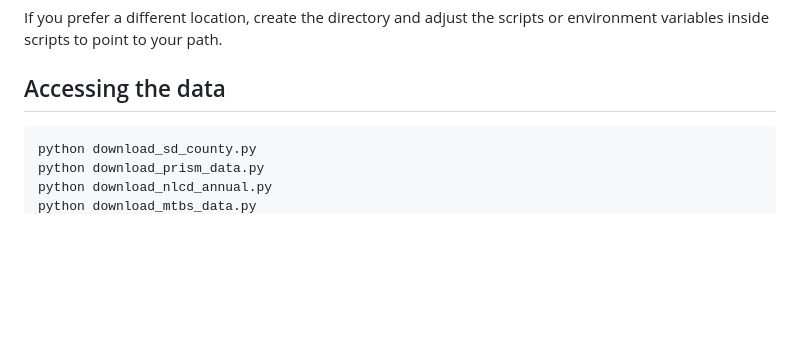
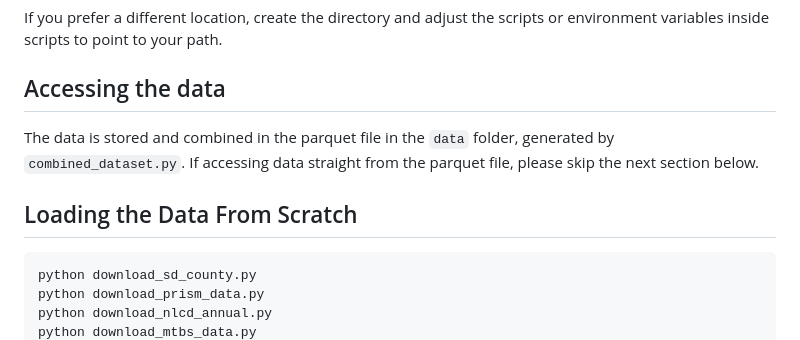
Before and after one commit to lachuck331/CotalityQ1Capstone, a Markdown page: README.md, the part around the change. Rendered like a GitHub page; blank space fills up the shorter version.

Commit message:
Final README changes

````diff
--- a/README.md
+++ b/README.md
@@ -76,6 +76,11 @@ If you prefer a different location, create the directory and adjust the scripts
 
 ## Accessing the data
 
+The data is stored and combined in the parquet file in the `data` folder, generated by `combined_dataset.py`. If accessing data straight from the parquet file, please skip the next section below.
+
+
+## Loading the Data From Scratch
+
 
 ```bash
 python download_sd_county.py
````
